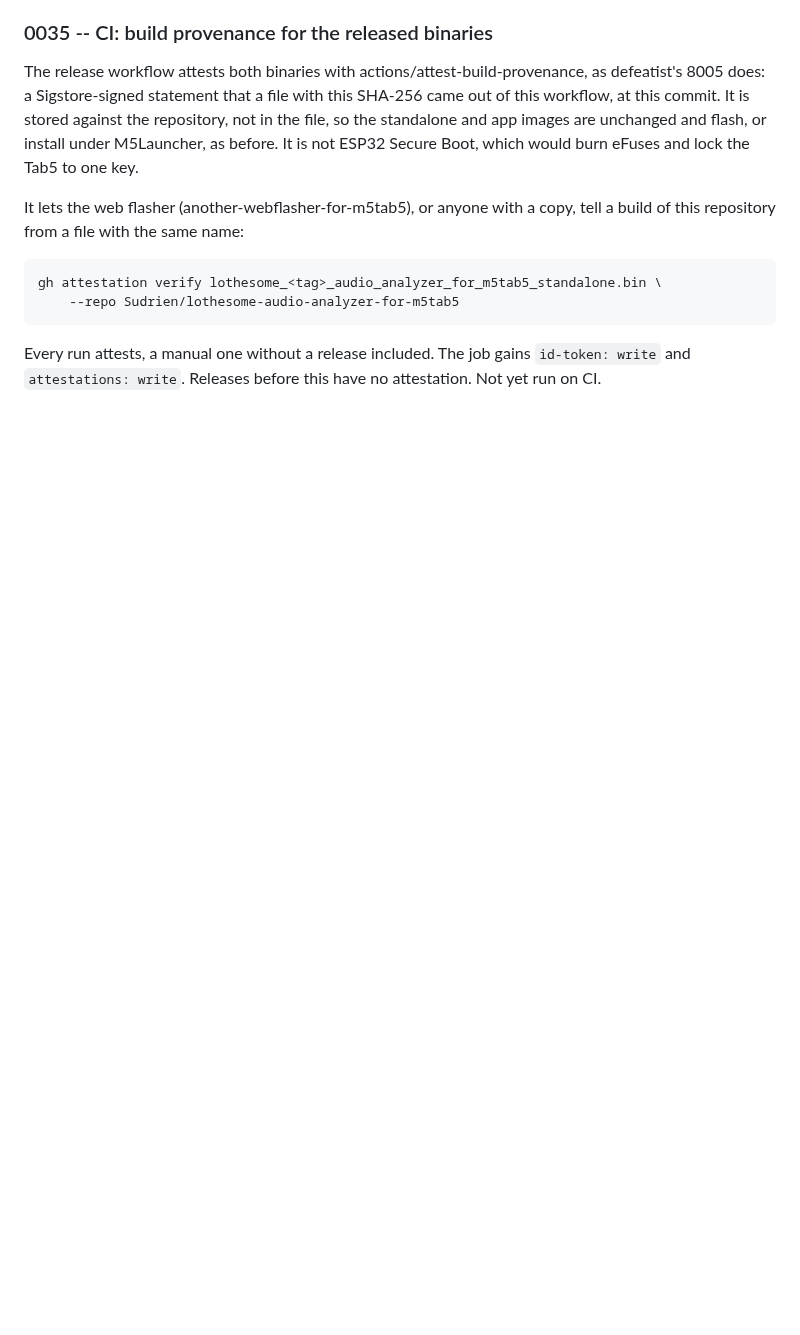
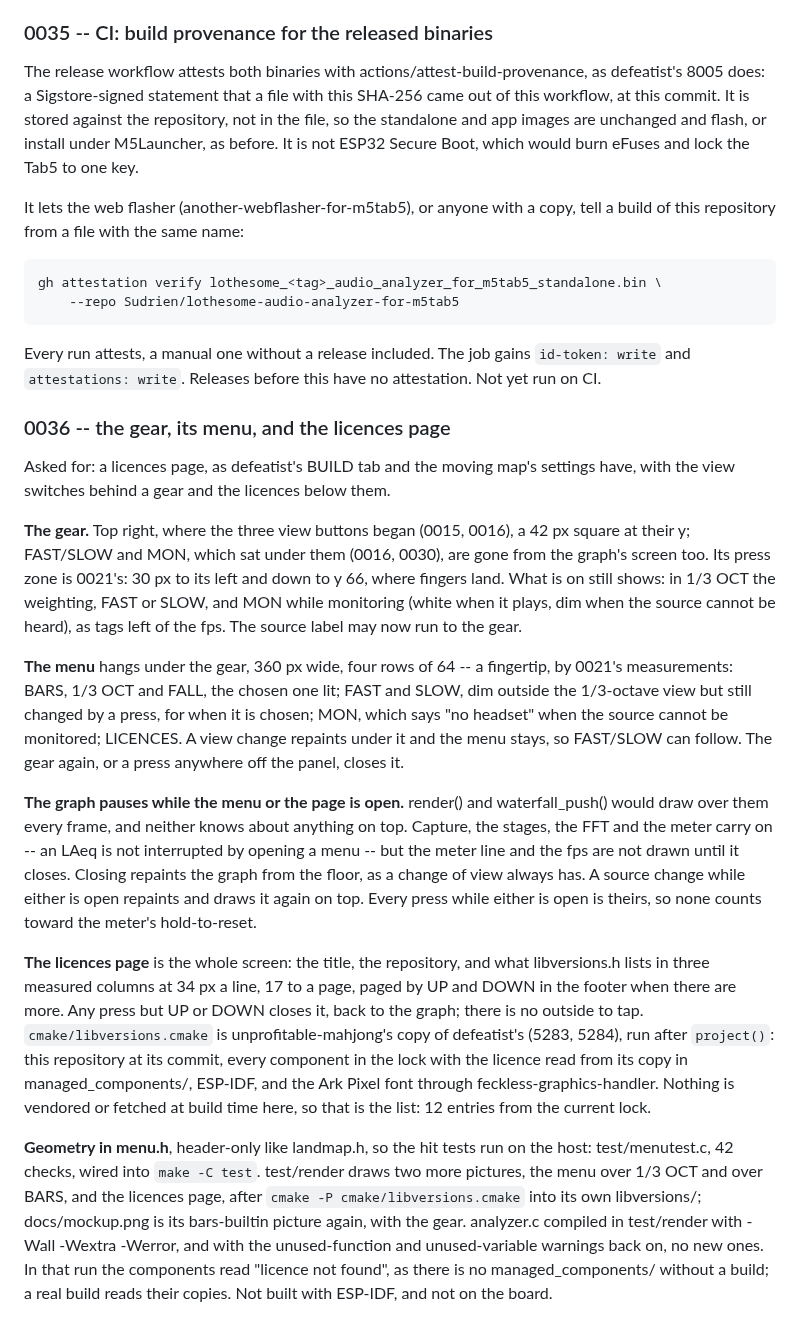
Before and after one commit to Sudrien/lothesome-audio-analyzer-for-m5tab5, a Markdown page: ARCHITECTURE.md, the part around the change. Drawn GitHub-style; blank space fills up the shorter version.

```diff
--- a/ARCHITECTURE.md
+++ b/ARCHITECTURE.md
@@ -797,3 +797,57 @@ a copy, tell a build of this repository from a file with the same name:
 Every run attests, a manual one without a release included. The job
 gains `id-token: write` and `attestations: write`. Releases before this
 have no attestation. Not yet run on CI.
+
+### 0036 -- the gear, its menu, and the licences page
+
+Asked for: a licences page, as defeatist's BUILD tab and the moving
+map's settings have, with the view switches behind a gear and the
+licences below them.
+
+**The gear.** Top right, where the three view buttons began (0015,
+0016), a 42 px square at their y; FAST/SLOW and MON, which sat under
+them (0016, 0030), are gone from the graph's screen too. Its press zone
+is 0021's: 30 px to its left and down to y 66, where fingers land. What
+is on still shows: in 1/3 OCT the weighting, FAST or SLOW, and MON while
+monitoring (white when it plays, dim when the source cannot be heard),
+as tags left of the fps. The source label may now run to the gear.
+
+**The menu** hangs under the gear, 360 px wide, four rows of 64 -- a
+fingertip, by 0021's measurements: BARS, 1/3 OCT and FALL, the chosen one
+lit; FAST and SLOW, dim outside the 1/3-octave view but still changed
+by a press, for when it is chosen; MON, which says "no headset" when the
+source cannot be monitored; LICENCES. A view change repaints under it
+and the menu stays, so FAST/SLOW can follow. The gear again, or a press
+anywhere off the panel, closes it.
+
+**The graph pauses while the menu or the page is open.** render() and
+waterfall_push() would draw over them every frame, and neither knows
+about anything on top. Capture, the stages, the FFT and the meter carry
+on -- an LAeq is not interrupted by opening a menu -- but the meter line
+and the fps are not drawn until it closes. Closing repaints the graph
+from the floor, as a change of view always has. A source change while
+either is open repaints and draws it again on top. Every press while
+either is open is theirs, so none counts toward the meter's
+hold-to-reset.
+
+**The licences page** is the whole screen: the title, the repository,
+and what libversions.h lists in three measured columns at 34 px a line,
+17 to a page, paged by UP and DOWN in the footer when there are more.
+Any press but UP or DOWN closes it, back to the graph; there is no
+outside to tap. `cmake/libversions.cmake` is unprofitable-mahjong's copy
+of defeatist's (5283, 5284), run after `project()`: this repository at
+its commit, every component in the lock with the licence read from its
+copy in managed_components/, ESP-IDF, and the Ark Pixel font through
+feckless-graphics-handler. Nothing is vendored or fetched at build time
+here, so that is the list: 12 entries from the current lock.
+
+**Geometry in menu.h**, header-only like landmap.h, so the hit tests run
+on the host: test/menutest.c, 42 checks, wired into `make -C test`.
+test/render draws two more pictures, the menu over 1/3 OCT and over
+BARS, and the licences page, after `cmake -P cmake/libversions.cmake`
+into its own libversions/; docs/mockup.png is its bars-builtin picture
+again, with the gear. analyzer.c compiled in test/render with -Wall
+-Wextra -Werror, and with the unused-function and unused-variable
+warnings back on, no new ones. In that run the components read "licence
+not found", as there is no managed_components/ without a build; a real
+build reads their copies. Not built with ESP-IDF, and not on the board.
```
Also changed, not shown: README.md (+15 -6 lines), docs/mockup.png, 10 other files.
